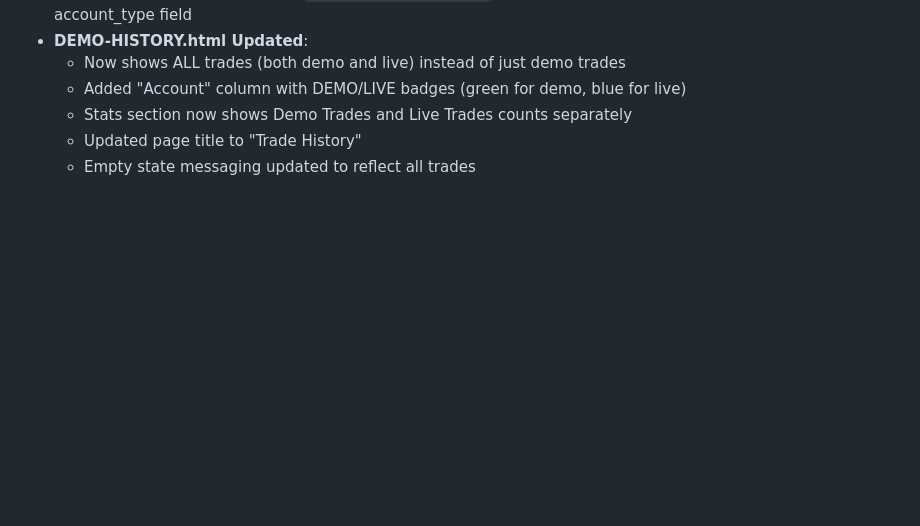
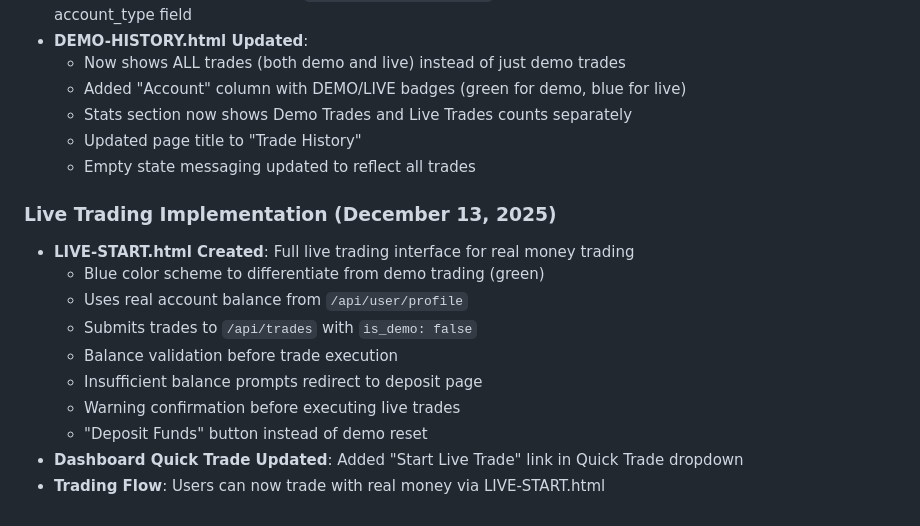
Before and after one commit to SAMWELLMEDIA1/PIPMATRIX-TEST, a Markdown page: replit.md, the part around the change. GitHub-like rendering; blank space fills up the shorter version.

```diff
--- a/replit.md
+++ b/replit.md
@@ -139,3 +139,15 @@ Preferred communication style: Simple, everyday language.
   - Stats section now shows Demo Trades and Live Trades counts separately
   - Updated page title to "Trade History"
   - Empty state messaging updated to reflect all trades
+
+### Live Trading Implementation (December 13, 2025)
+- **LIVE-START.html Created**: Full live trading interface for real money trading
+  - Blue color scheme to differentiate from demo trading (green)
+  - Uses real account balance from `/api/user/profile`
+  - Submits trades to `/api/trades` with `is_demo: false`
+  - Balance validation before trade execution
+  - Insufficient balance prompts redirect to deposit page
+  - Warning confirmation before executing live trades
+  - "Deposit Funds" button instead of demo reset
+- **Dashboard Quick Trade Updated**: Added "Start Live Trade" link in Quick Trade dropdown
+- **Trading Flow**: Users can now trade with real money via LIVE-START.html
```
